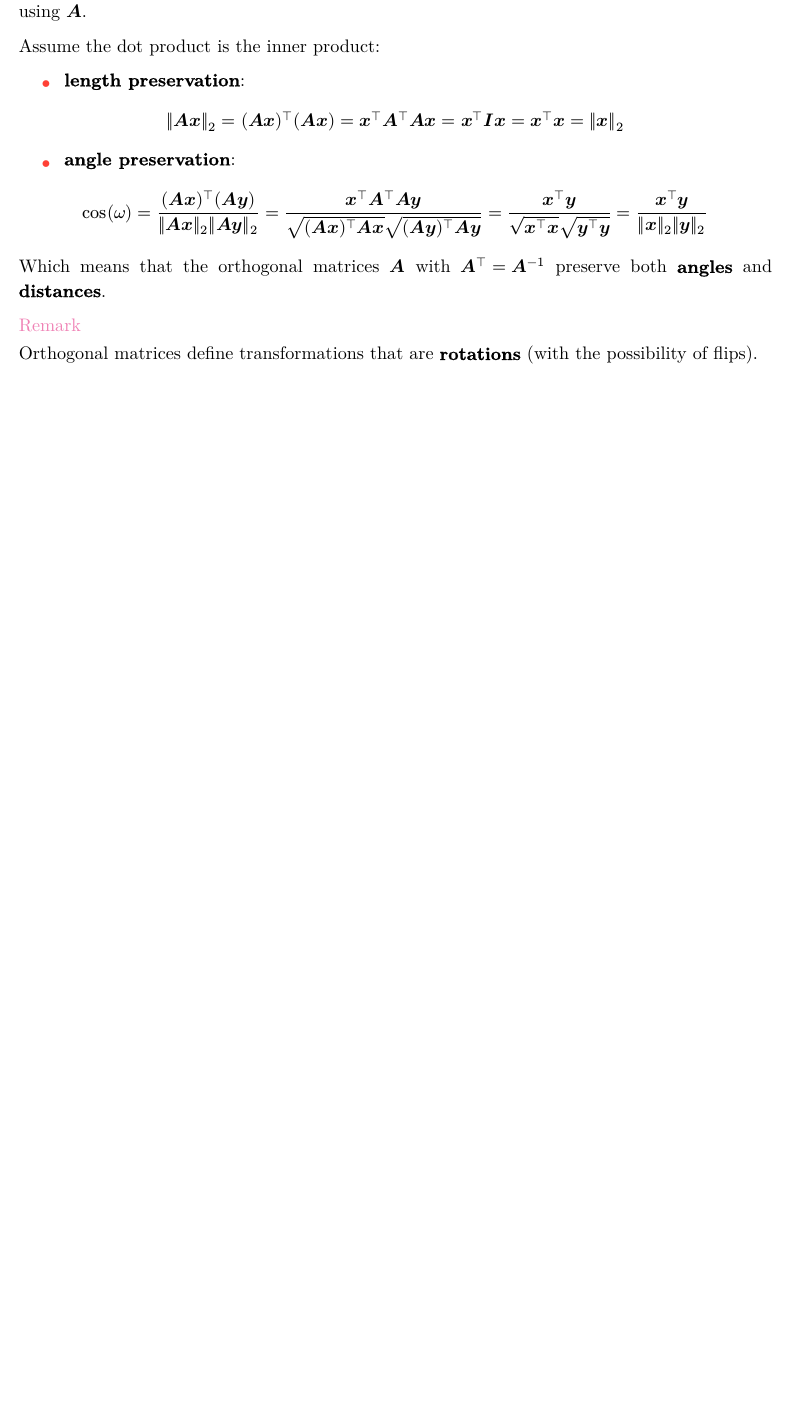
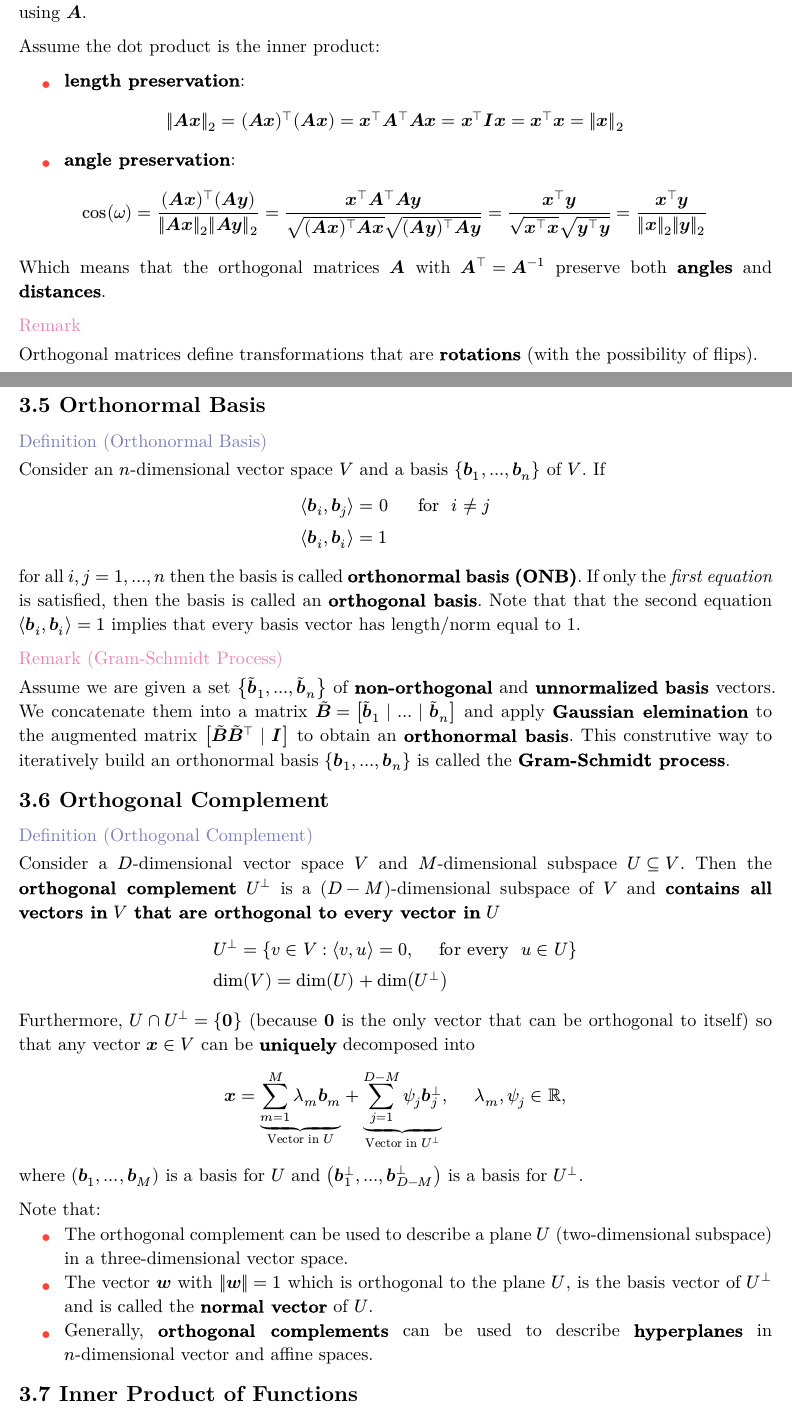
Before and after one commit to ahmedYasserM/notes, a Typst document (mml-book/mml-notes.typ): part of page 11 of 11 before the commit and two parts of pages 11 and 12 of 13 after it, the two joined at a grey line, cut so that both start at the same text, the shorter picture padded with empty space. The pictures show the PDF file mml-book/mml-notes.pdf that the author committed with the source.

Commit message:
add 3.5, 3.6 and 3.7 - mml notes

```diff
--- a/mml-book/mml-notes.typ
+++ b/mml-book/mml-notes.typ
@@ -657,3 +657,38 @@ Which means that the orthogonal matrices $bold(A)$ with $bold(A)^tack.b = bold(A
 
 #remark("")
 Orthogonal matrices define transformations that are *rotations* (with the possibility of flips).
+
+#pagebreak()
+
+== 3.5 Orthonormal Basis
+
+#def("Orthonormal Basis")
+
+Consider an $n$-dimensional vector space $V$ and a basis ${bold(b)_1, dots, bold(b)_n}$ of $V$. If
+
+$
+  & angle.l bold(b)_i, bold(b)_j angle.r = 0 "    for " i != j \
+  & angle.l bold(b)_i, bold(b)_i angle.r = 1
+$
+
+for all $i, j = 1, dots, n$ then the basis is called *orthonormal basis (ONB)*. If only the _first equation_ is satisfied, then the basis is called an *orthogonal basis*. Note that that the second equation $angle.l bold(b)_i, bold(b)_i angle.r = 1$ implies that every basis vector has length/norm equal to 1.
+
+#remark("(Gram-Schmidt Process)")
+
+Assume we are given a set ${bold(tilde(b))_1, dots, bold(tilde(b))_n}$ of *non-orthogonal* and *unnormalized* *basis* vectors. We concatenate them into a matrix $bold(tilde(B)) = [bold(tilde(b))_1 | dots | bold(tilde(b))_n]$ and apply *Gaussian elemination* to the augmented matrix $[bold(tilde(B)) bold(tilde(B))^tack.b | bold(I)]$ to obtain an *orthonormal basis*. This construtive way to iteratively build an orthonormal basis ${bold(b)_1, dots, bold(b)_n}$ is called the *Gram-Schmidt process*.
+
+== 3.6 Orthogonal Complement
+
+#def("Orthogonal Complement")
+Consider a $D$-dimensional vector space $V$ and $M$-dimensional subspace $U subset.eq V$. Then the *orthogonal complement* $U^tack.t$ is a $(D-M)$-dimensional subspace of $V$ and *contains all vectors in* $V$ *that are orthogonal to every vector in* $U$
+
+
+$
+  & U^tack.t = {v in V: angle.l v, u angle.r = 0, "   " "for every " u in U} \
+
+  & dim(V) = dim(U) + dim(U^tack.t)
+$
+
+
+
+Furthermore, $U inter U^tack.t = {bold(0)}$ (because $bold(0)$ is the only vector that can be orthogonal to itself) so that any vector $bold(x) in V$ can be *uniquely* decomposed into
@@ -659,0 +705,11 @@ Orthogonal matrices define transformations that are *rotations* (with the possib
+Note that:
+- The orthogonal complement can be used to describe a plane $U$ (two-dimensional subspace) in a three-dimensional vector space.
+- The vector $bold(w)$ with $norm(bold(w)) = 1$ which is orthogonal to the plane $U$, is the basis vector of $U^tack.t$ and is called the *normal vector* of $U$.
+- Generally, *orthogonal complements* can be used to describe *hyperplanes* in #box[$n$-dimensional] vector and affine spaces.
+
+== 3.7 Inner Product of Functions
+
+#remark("")
+We can think of a vector $bold(x) in RR^n$ as a function with $n$ function values. The concept of an inner product can be generalized to vectors with an *infinite* number of entries (*countably infinite*) and also *continuous-values functions* (*uncountably infinite*).
+
+#remark("(Inner Product of Functions)")
```
Also changed, not shown: mml-book/mml-notes.pdf, mml-book/mml-notes.typ (25 more changed lines).
